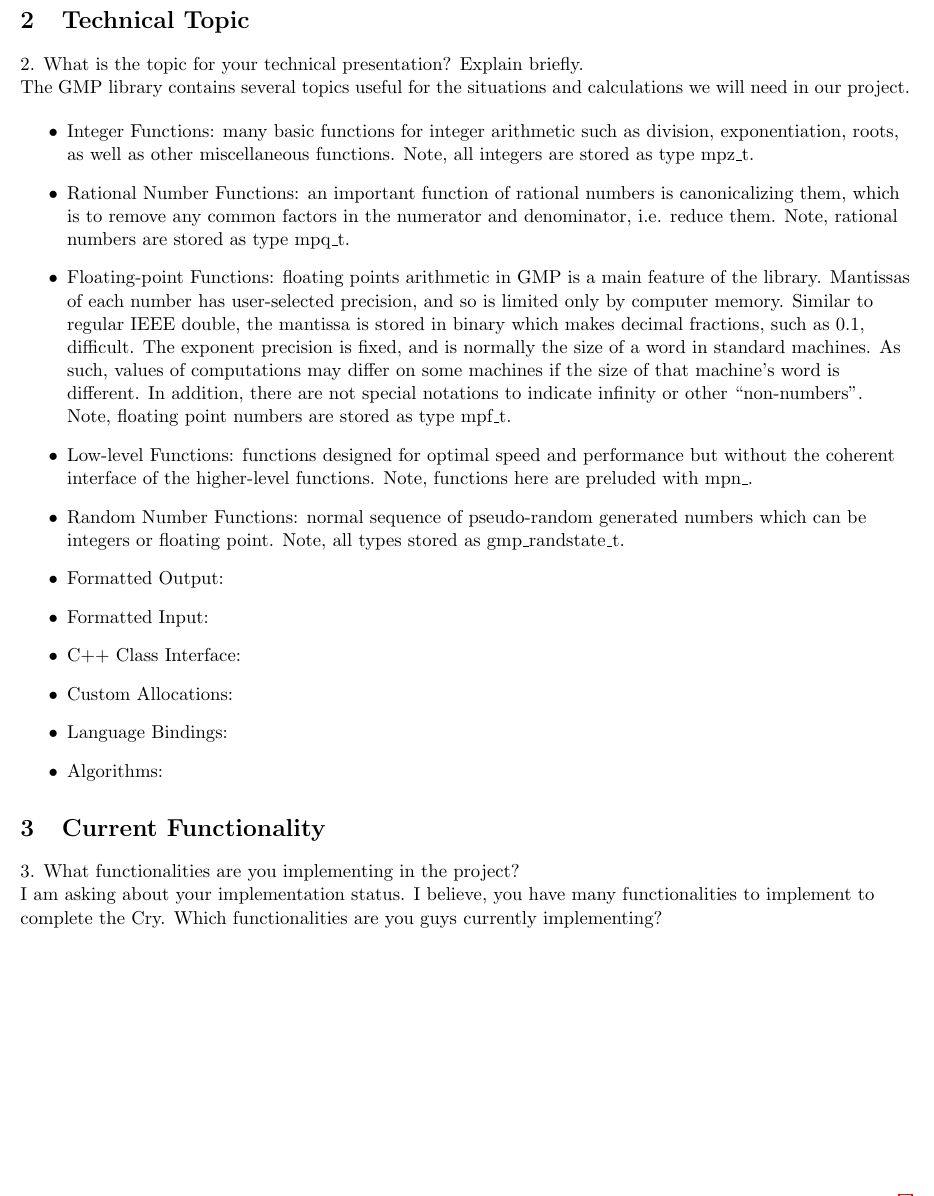
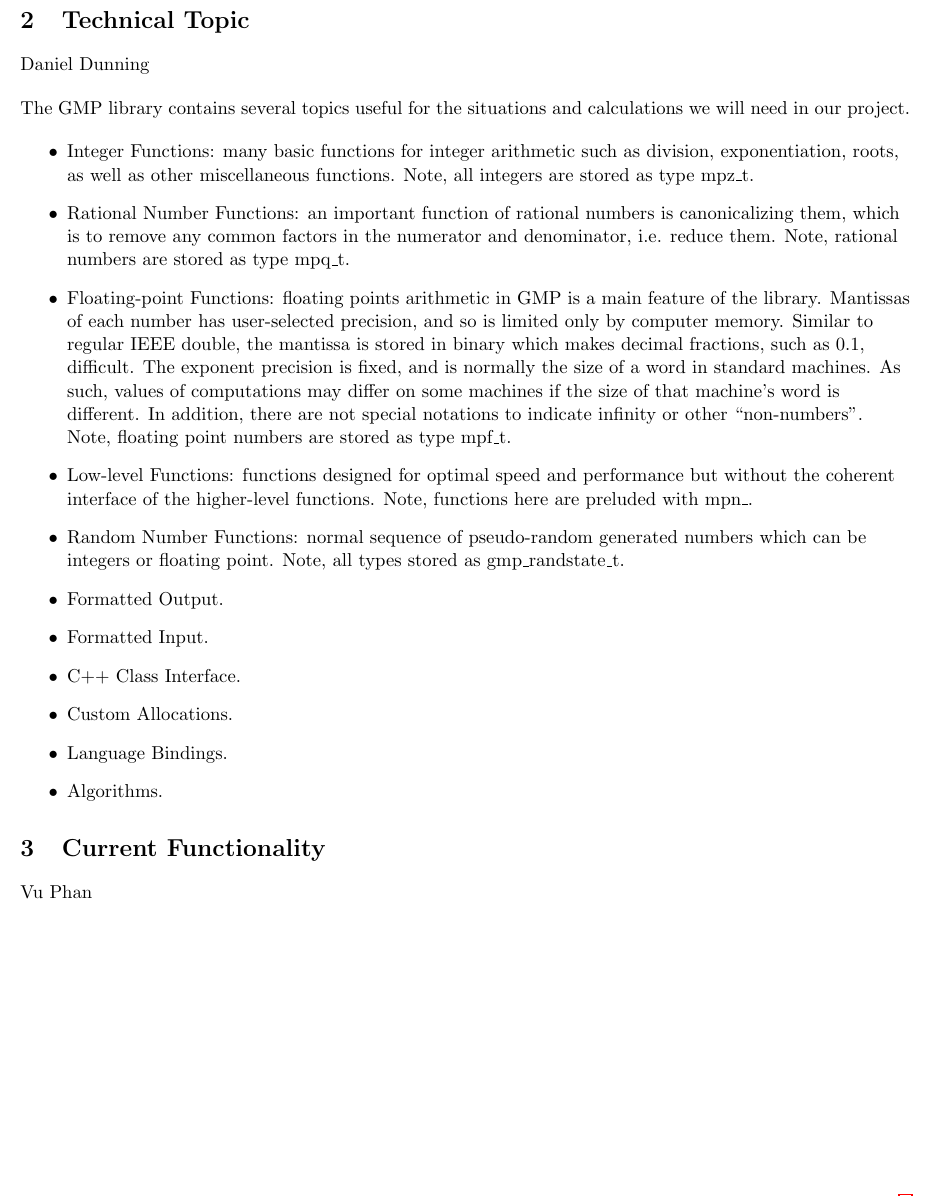
Before and after one commit to vuphan314/cry, a LaTeX document (project4/progress/progress.tex, which reads project4/progress/functionality.tex, project4/progress/topic.tex): part of page 2 of 2, cut so that both start at the same text. Compiled offline with pdfLaTeX.

Commit message:
formatting progress report

```diff
--- a/project4/progress/functionality.tex
+++ b/project4/progress/functionality.tex
@@ -1,7 +1,11 @@
 \section{Current Functionality}
+\vp \bigskip
 
-3. What functionalities are you implementing in the project?
+% 3. What functionalities are you implementing in the project?
 
-I am asking about your implementation status.  I believe, you have many functionalities to implement to complete the Cry.  Which functionalities are  you guys currently implementing?
+% I am asking about your implementation status.  I believe,
+% you have many functionalities to implement to complete the
+% Cry.  Which functionalities are  you guys currently
+% implementing?
 
 %%%%%%%%%%%%%%%%%%%%%%%%%%%%%%%%%%%%%%%%%%%%%%%%%%%%%%%%%%%%
--- a/project4/progress/topic.tex
+++ b/project4/progress/topic.tex
@@ -1,6 +1,8 @@
 \section{Technical Topic}
-2. What is the topic for your technical presentation?
-Explain briefly.
+\dd \bigskip
+
+% 2. What is the topic for your technical presentation?
+% Explain briefly.
 
 The GMP library contains several topics useful for the
 situations and calculations we will need in our project.
@@ -41,12 +43,12 @@
   floating point. Note, all types stored as
   gmp\_randstate\_t.
 
-\item Formatted Output:
-\item Formatted Input:
-\item C++ Class Interface:
-\item Custom Allocations:
-\item Language Bindings:
-\item Algorithms:
+\item Formatted Output.
+\item Formatted Input.
+\item C++ Class Interface.
+\item Custom Allocations.
+\item Language Bindings.
+\item Algorithms.
 
 \end{itemize}
 
```
Also changed, not shown: project4/progress/description.tex (+6 -5 lines).
